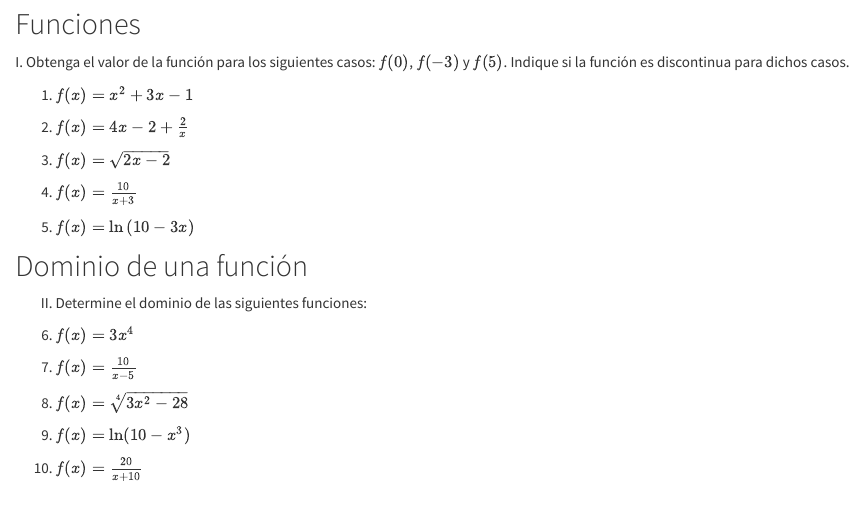
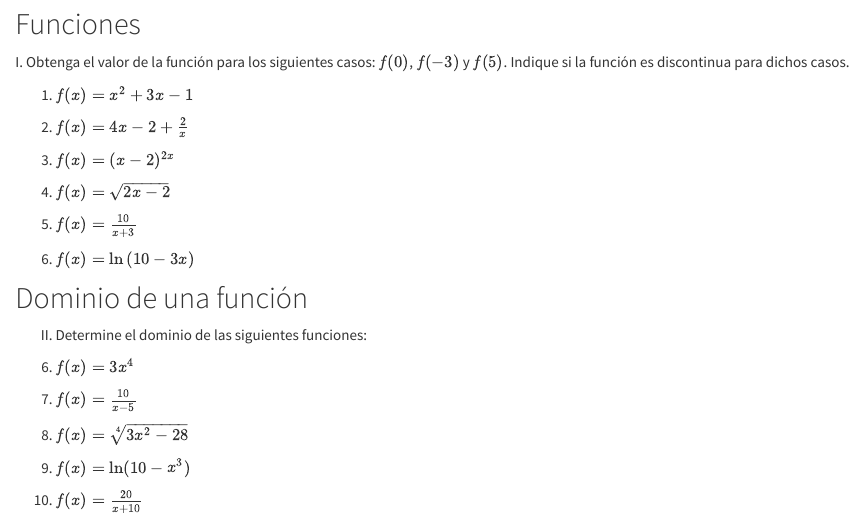
Before and after one commit to LuisEMendoza/CDI-UPGOP, an R Markdown document (EP1-U1.Rmd): the page in a window 1100 px wide, from 130 px down. Rendered offline with R 4.5, knitr and Pandoc, with nearby package versions.

Commit message:
Evidencia EP1 avanzada

```diff
--- a/EP1-U1.Rmd
+++ b/EP1-U1.Rmd
@@ -9,6 +9,8 @@ I. Obtenga el valor de la función para los siguientes casos: $f(0)$, $f(-3)$ y
 1. $f(x)=x^2+3x-1$
 
 2. $f(x)=4x-2+\frac{2}{x}$
+
+3. $f(x)=(x-2)^{2x}$
 
 3. $f(x)=\sqrt{2x-2}$
 
```
Also changed, not shown: 1 other file.
